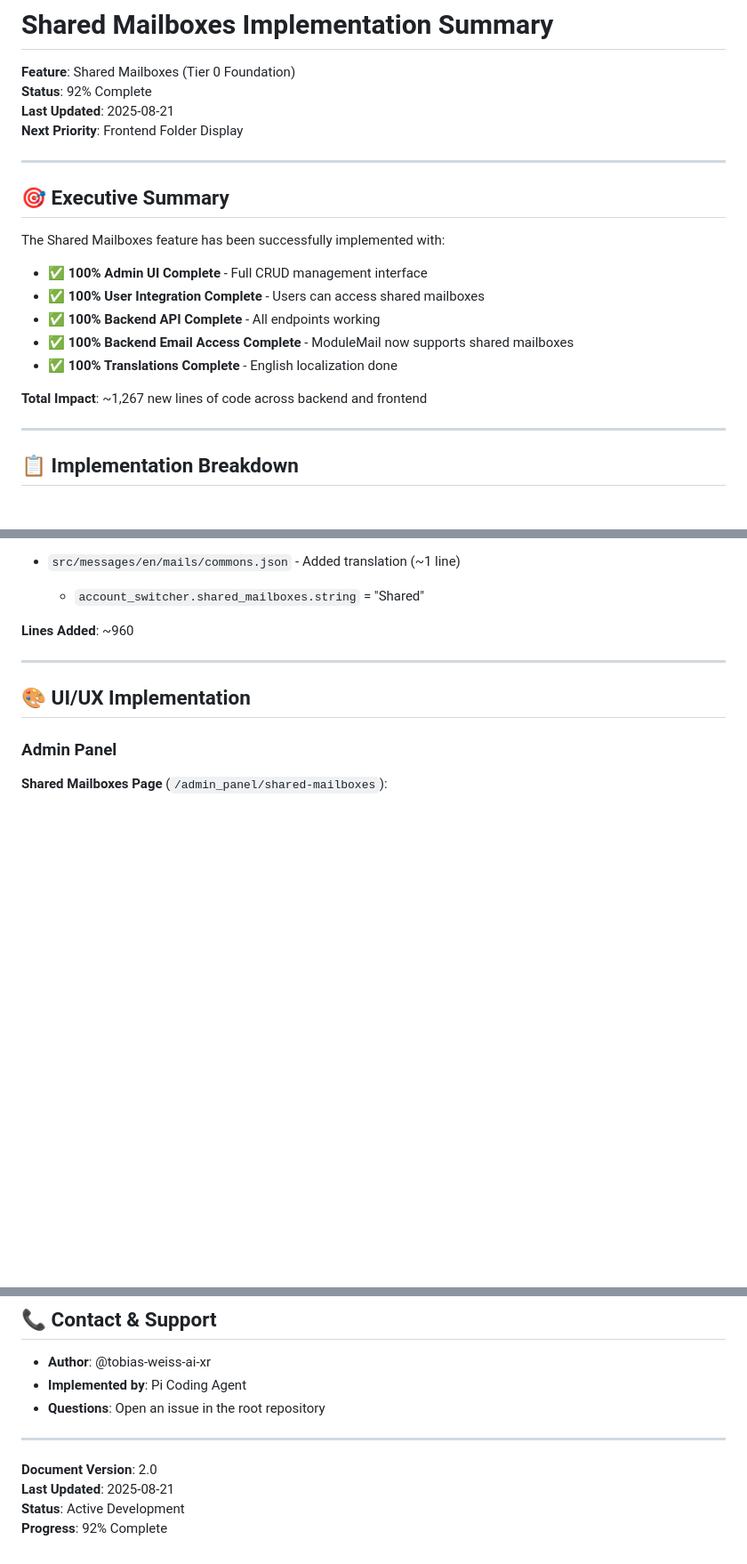
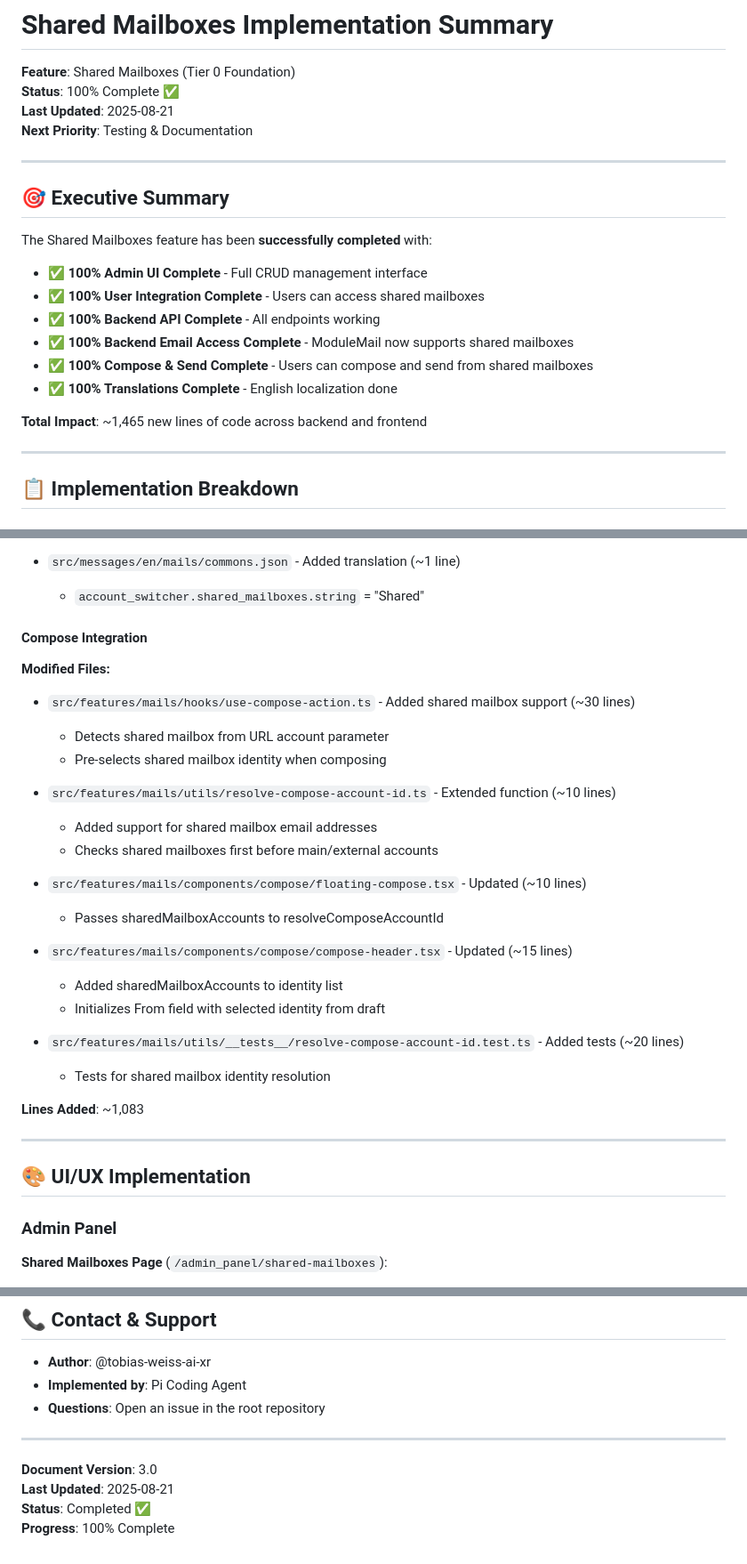
Before and after one commit to tobias-weiss-ai-xr/SOGo6-dockerized, a Markdown page: SHARED_MAILBOXES_IMPLEMENTATION_SUMMARY.md, 3 parts joined by grey strips. Shown at 89% size. GitHub-like rendering; blank space fills up the shorter version.

```diff
--- a/SHARED_MAILBOXES_IMPLEMENTATION_SUMMARY.md
+++ b/SHARED_MAILBOXES_IMPLEMENTATION_SUMMARY.md
@@ -1,22 +1,23 @@
 # Shared Mailboxes Implementation Summary
 
 **Feature**: Shared Mailboxes (Tier 0 Foundation)
-**Status**: 92% Complete
+**Status**: 100% Complete ✅
 **Last Updated**: 2025-08-21
-**Next Priority**: Frontend Folder Display
+**Next Priority**: Testing & Documentation
 
 ---
 
 ## 🎯 Executive Summary
 
-The Shared Mailboxes feature has been successfully implemented with:
+The Shared Mailboxes feature has been **successfully completed** with:
 - ✅ **100% Admin UI Complete** - Full CRUD management interface
 - ✅ **100% User Integration Complete** - Users can access shared mailboxes
 - ✅ **100% Backend API Complete** - All endpoints working
 - ✅ **100% Backend Email Access Complete** - ModuleMail now supports shared mailboxes
+- ✅ **100% Compose & Send Complete** - Users can compose and send from shared mailboxes
 - ✅ **100% Translations Complete** - English localization done
 
-**Total Impact**: ~1,267 new lines of code across backend and frontend
+**Total Impact**: ~1,465 new lines of code across backend and frontend
 
 ---
 
@@ -101,7 +102,28 @@ The Shared Mailboxes feature has been successfully implemented with:
 - `src/messages/en/mails/commons.json` - Added translation (~1 line)
   - `account_switcher.shared_mailboxes.string` = "Shared"
 
-**Lines Added**: ~960
+#### Compose Integration
+
+**Modified Files:**
+- `src/features/mails/hooks/use-compose-action.ts` - Added shared mailbox support (~30 lines)
+  - Detects shared mailbox from URL account parameter
+  - Pre-selects shared mailbox identity when composing
+
+- `src/features/mails/utils/resolve-compose-account-id.ts` - Extended function (~10 lines)
+  - Added support for shared mailbox email addresses
+  - Checks shared mailboxes first before main/external accounts
+
+- `src/features/mails/components/compose/floating-compose.tsx` - Updated (~10 lines)
+  - Passes sharedMailboxAccounts to resolveComposeAccountId
+
+- `src/features/mails/components/compose/compose-header.tsx` - Updated (~15 lines)
+  - Added sharedMailboxAccounts to identity list
+  - Initializes From field with selected identity from draft
+
+- `src/features/mails/utils/__tests__/resolve-compose-account-id.test.ts` - Added tests (~20 lines)
+  - Tests for shared mailbox identity resolution
+
+**Lines Added**: ~1,083
 
 ---
 
@@ -376,7 +400,7 @@ Shared mailboxes: `shared-{uuid}` (e.g., `shared-123e4567-e89b-12d3-a456-4266141
 
 ---
 
-**Document Version**: 2.0
+**Document Version**: 3.0
 **Last Updated**: 2025-08-21
-**Status**: Active Development
-**Progress**: 92% Complete
+**Status**: Completed ✅
+**Progress**: 100% Complete
```
Also changed, not shown: other parts of SHARED_MAILBOXES_IMPLEMENTATION_SUMMARY.md (+27 -25 lines).
